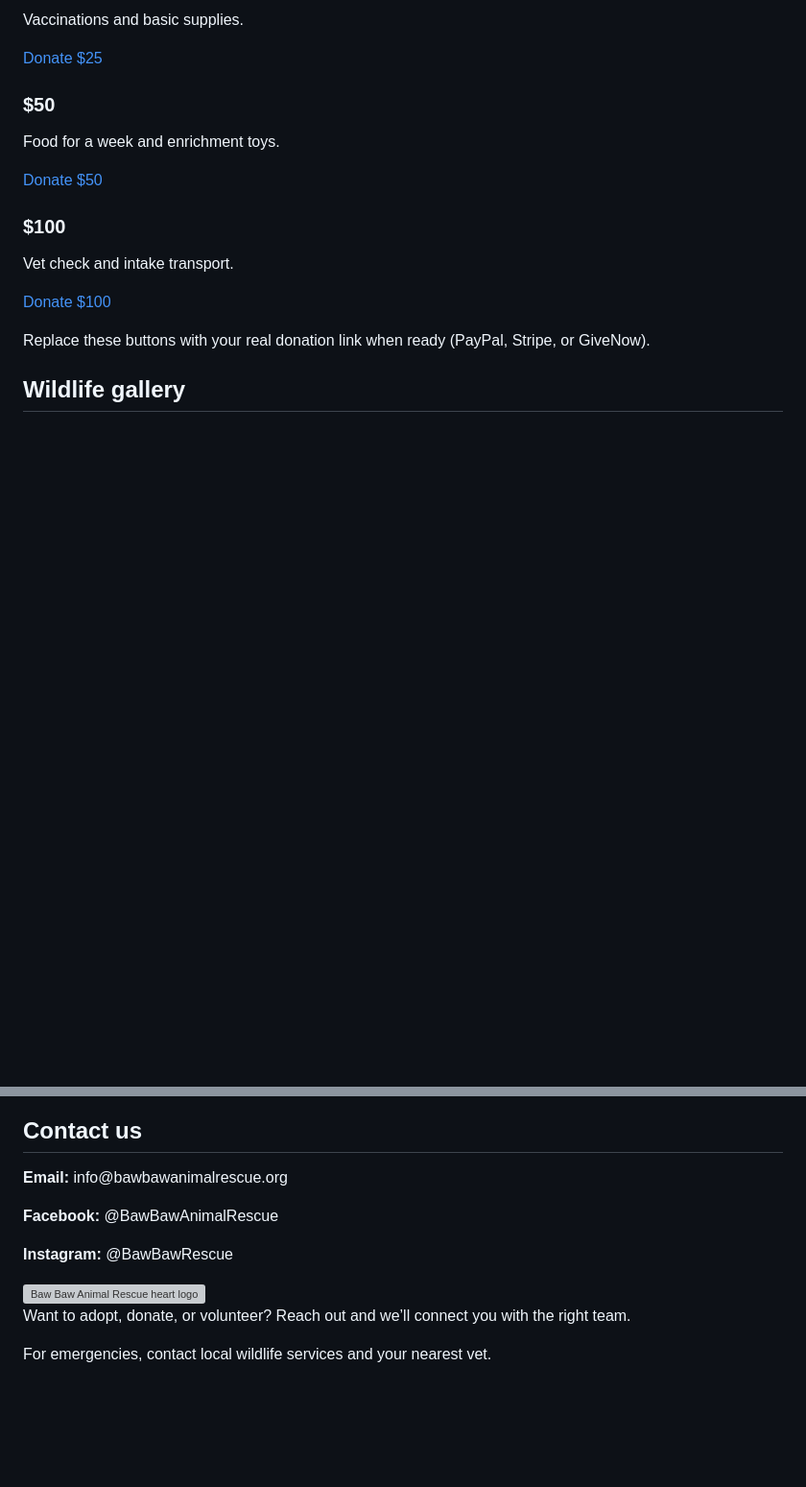
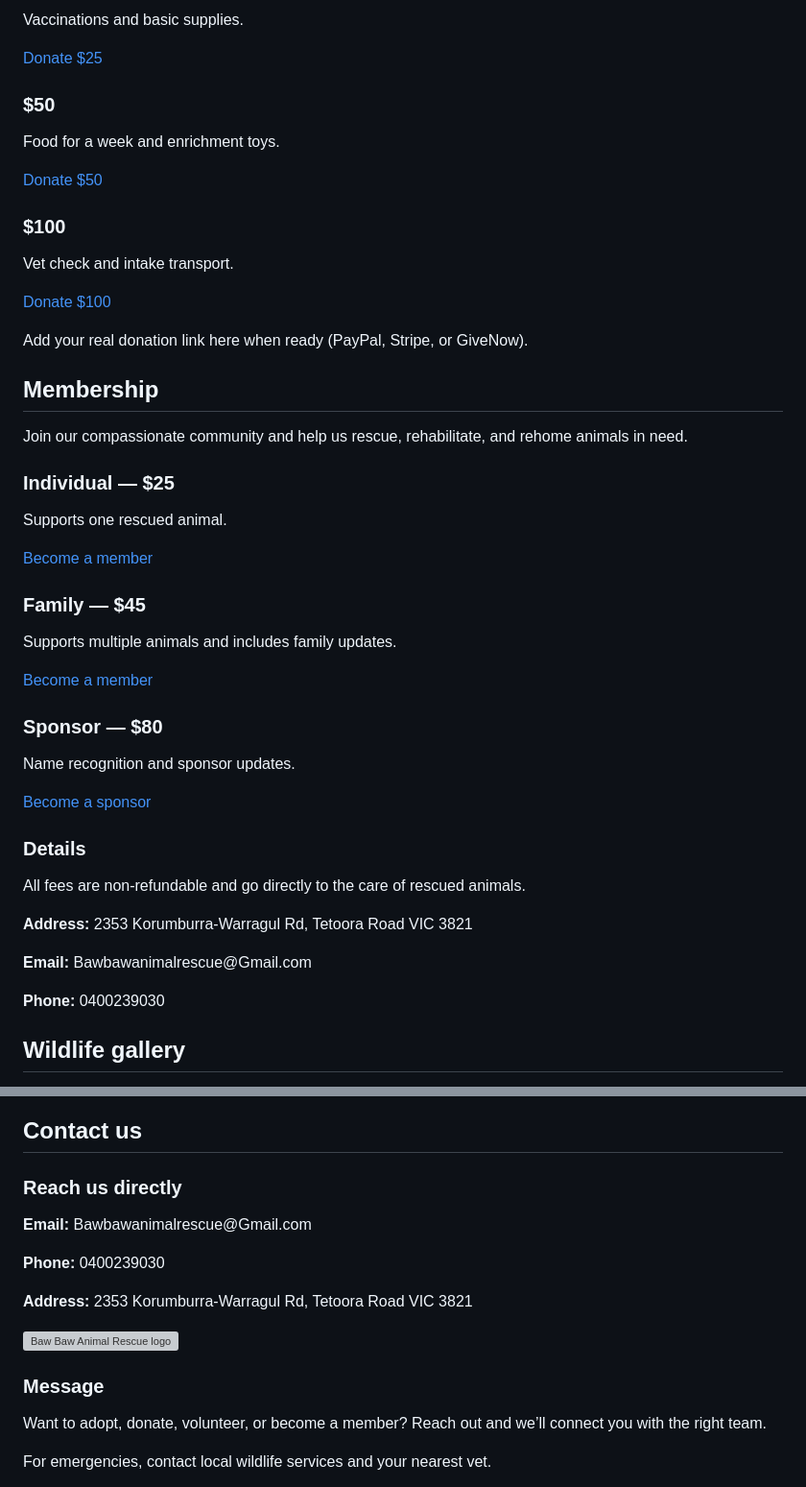
Before and after one commit to BawBawAnimalRescueInc/BawBawAnimalRescueInc., a Markdown page: README.md, 2 parts joined by grey strips. Shown at 96% size. Rendered like a GitHub page; blank space fills up the shorter version; grey boxes are pictures that could not be loaded.

```diff
--- a/README.md
+++ b/README.md
@@ -122,7 +186,37 @@
         <p><a class="btn" href="#contact">Donate $100</a></p>
       </div>
     </div>
-    <p class="lead" style="margin-top:10px">Replace these buttons with your real donation link when ready (PayPal, Stripe, or GiveNow).</p>
+    <p class="lead" style="margin-top:10px">Add your real donation link here when ready (PayPal, Stripe, or GiveNow).</p>
+  </section>
+
+  <!-- Membership -->
+  <section id="membership">
+    <h2>Membership</h2>
+    <p class="lead">Join our compassionate community and help us rescue, rehabilitate, and rehome animals in need.</p>
+    <div class="grid cols-3" style="margin-top:16px">
+      <div class="card">
+        <h3>Individual — $25</h3>
+        <p>Supports one rescued animal.</p>
+        <p><a class="btn" href="#contact">Become a member</a></p>
+      </div>
+      <div class="card">
+        <h3>Family — $45</h3>
+        <p>Supports multiple animals and includes family updates.</p>
+        <p><a class="btn" href="#contact">Become a member</a></p>
+      </div>
+      <div class="card">
+        <h3>Sponsor — $80</h3>
+        <p>Name recognition and sponsor updates.</p>
+        <p><a class="btn" href="#contact">Become a sponsor</a></p>
+      </div>
+    </div>
+    <div class="card" style="margin-top:16px">
+      <h3>Details</h3>
+      <p>All fees are non‑refundable and go directly to the care of rescued animals.</p>
+      <p><b>Address:</b> 2353 Korumburra‑Warragul Rd, Tetoora Road VIC 3821</p>
+      <p><b>Email:</b> Bawbawanimalrescue@Gmail.com</p>
+      <p><b>Phone:</b> 0400239030</p>
+    </div>
   </section>
 
   <!-- Gallery -->
@@ -146,11 +240,13 @@
     <h2>Contact us</h2>
     <div class="grid cols-2" style="margin-top:12px">
       <div class="card">
-        <p><b style="color:var(--green)">Email:</b> info@bawbawanimalrescue.org</p>
-        <p><b style="color:var(--green)">Facebook:</b> @BawBawAnimalRescue</p>
-        <p><b style="color:var(--green)">Instagram:</b> @BawBawRescue</p>
-        <img src="1EcTJah7LbS2wgiVDcszm.jpeg" alt="Baw Baw Animal Rescue heart logo" style="margin-top:10px; max-width:160px">
+        <h3>Reach us directly</h3>
+        <p><b>Email:</b> Bawbawanimalrescue@Gmail.com</p>
+        <p><b>Phone:</b> 0400239030</p>
+        <p><b>Address:</b> 2353 Korumburra‑Warragul Rd, Tetoora Road VIC 3821</p>
+        <img src="97E1EL6N8tTR5ddBFHi9g.jpeg" alt="Baw Baw Animal Rescue logo" style="margin-top:10px; max-width:180px">
       </div>
       <div class="card">
-        <p>Want to adopt, donate, or volunteer? Reach out and we’ll connect you with the right team.</p>
+        <h3>Message</h3>
+        <p>Want to adopt, donate, volunteer, or become a member? Reach out and we’ll connect you with the right team.</p>
         <p class="lead">For emergencies, contact local wildlife services and your nearest vet.</p>
```
Also changed, not shown: other parts of README.md (+153 -47 lines).
